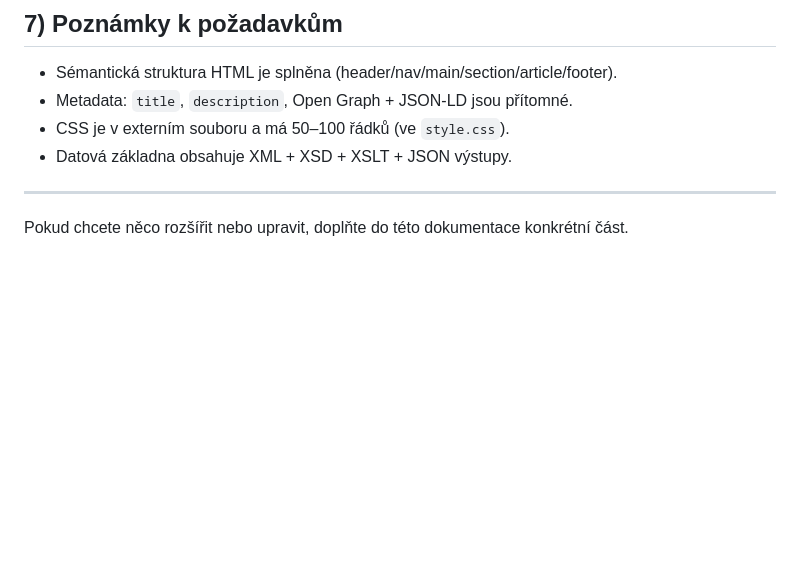
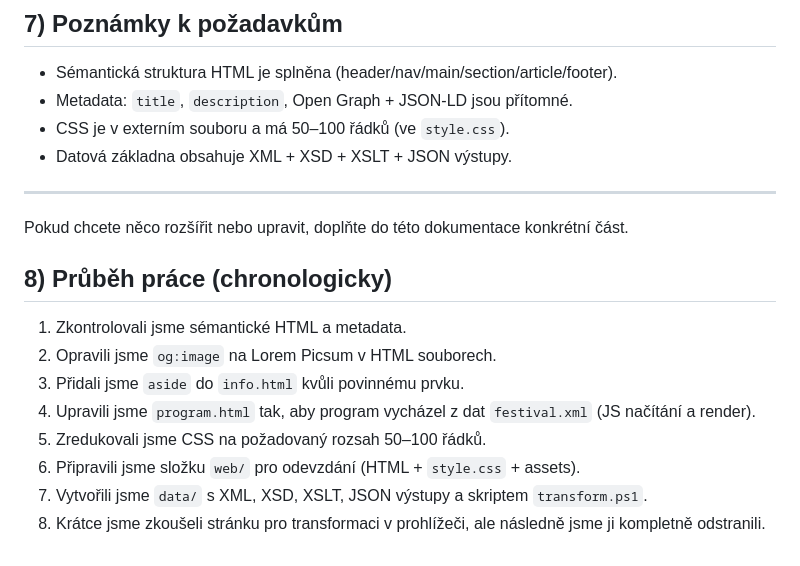
Before and after one commit to gymnastiquekiki-maker/festival, a Markdown page: DOCUMENTATION.md, the part around the change. Drawn GitHub-style; blank space fills up the shorter version.

Commit message:
Add chronological work log to documentation

```diff
--- a/DOCUMENTATION.md
+++ b/DOCUMENTATION.md
@@ -127,3 +127,13 @@ http://localhost:8000/index.html
 ---
 
 Pokud chcete něco rozšířit nebo upravit, doplňte do této dokumentace konkrétní část.
+## 8) Průběh práce (chronologicky)
+
+1. Zkontrolovali jsme sémantické HTML a metadata.
+2. Opravili jsme `og:image` na Lorem Picsum v HTML souborech.
+3. Přidali jsme `aside` do `info.html` kvůli povinnému prvku.
+4. Upravili jsme `program.html` tak, aby program vycházel z dat `festival.xml` (JS načítání a render).
+5. Zredukovali jsme CSS na požadovaný rozsah 50–100 řádků.
+6. Připravili jsme složku `web/` pro odevzdání (HTML + `style.css` + assets).
+7. Vytvořili jsme `data/` s XML, XSD, XSLT, JSON výstupy a skriptem `transform.ps1`.
+8. Krátce jsme zkoušeli stránku pro transformaci v prohlížeči, ale následně jsme ji kompletně odstranili.
```
